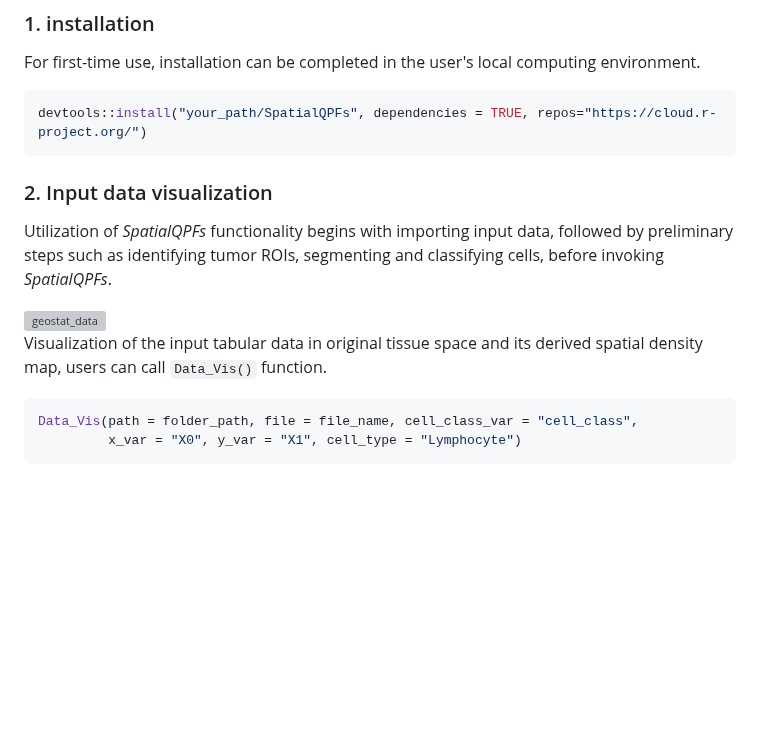
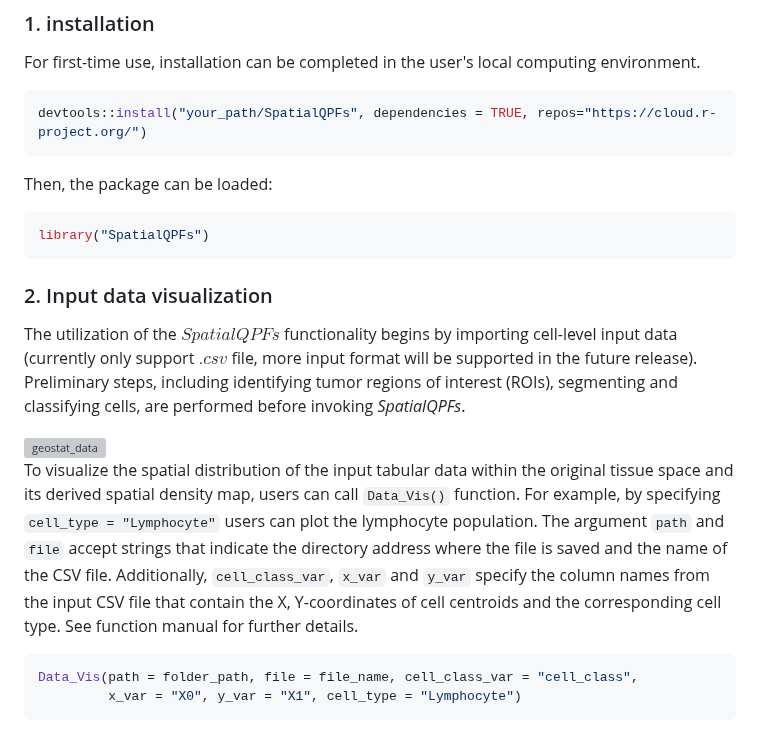
Before and after one commit to Genentech/SpatialQPFs, a Markdown page: README.md, the part around the change. GitHub-like rendering; blank space fills up the shorter version; grey boxes are pictures that could not be loaded.

````diff
--- a/README.md
+++ b/README.md
@@ -25,16 +25,21 @@ For first-time use, installation can be completed in the user's local computing
 ```R
 devtools::install("your_path/SpatialQPFs", dependencies = TRUE, repos="https://cloud.r-project.org/")
 ```
-
+Then, the package can be loaded:
+```R
+library("SpatialQPFs")
+```
 
 ### 2. Input data visualization
 
-Utilization of *SpatialQPFs*  functionality begins with importing input data, followed by preliminary steps such as identifying tumor ROIs, segmenting and classifying cells, before invoking *SpatialQPFs*.
+The utilization of the $SpatialQPFs$ functionality begins by importing cell-level input data (currently only support $.csv$ file, more input format will be supported in the future release). Preliminary steps, including identifying tumor regions of interest (ROIs), segmenting and classifying cells, are performed before invoking *SpatialQPFs*.
 
 <img src="https://github.com/user-attachments/assets/e4ce6bf7-a497-4c83-a896-402c898aeb3c" alt="geostat_data" width="800" height="450"/>
 
 
-Visualization of the input tabular data in original tissue space and its derived spatial density map, users can call ```Data_Vis()``` function.
+To visualize the spatial distribution of the input tabular data within the original tissue space and its derived spatial density map, users can call ```Data_Vis()``` function.
+For example, by specifying ``cell_type = "Lymphocyte"`` users can plot the lymphocyte population.
+The argument ``path`` and ``file`` accept strings that indicate the directory address where the file is saved and the name of the CSV file. Additionally, ``cell_class_var``, ``x_var`` and ``y_var`` specify the column names from the input CSV file that contain the X, Y-coordinates of cell centroids and the corresponding cell type. See function manual for further details.
 
 ```R
 Data_Vis(path = folder_path, file = file_name, cell_class_var = "cell_class",
````
